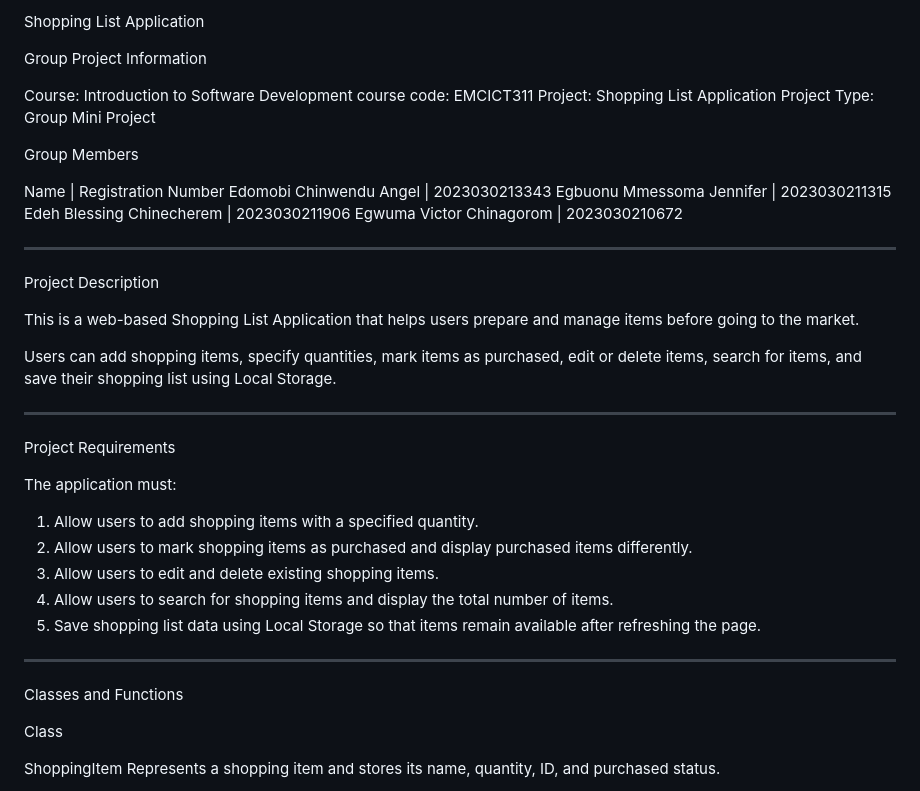
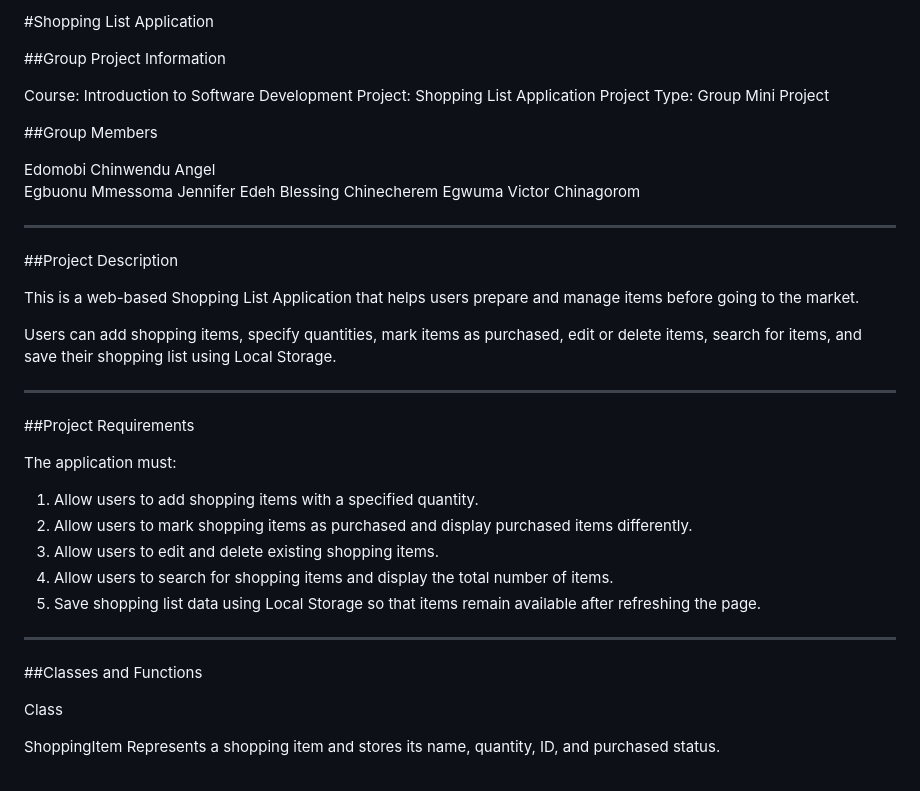
Before and after one commit to edomobi-31/shopping-list-app, a Markdown page: README.md, the part around one of its changes. Rendered like a GitHub page.

Commit message:
improve README heading structure

```diff
--- a/README.md
+++ b/README.md
@@ -1,23 +1,21 @@
-Shopping List Application
+#Shopping List Application
 
-Group Project Information
+##Group Project Information
 
 Course: Introduction to Software Development
-course code: EMCICT311
 Project: Shopping List Application
 Project Type: Group Mini Project
 
-Group Members
+##Group Members
 
-Name                      | Registration Number
-Edomobi Chinwendu Angel   | 2023030213343
-Egbuonu Mmessoma Jennifer | 2023030211315
-Edeh Blessing Chinecherem | 2023030211906
-Egwuma Victor Chinagorom  | 2023030210672
+Edomobi Chinwendu Angel
+Egbuonu Mmessoma Jennifer
+Edeh Blessing Chinecherem
+Egwuma Victor Chinagorom
 
 ---
 
-Project Description
+##Project Description
 
 This is a web-based Shopping List Application that helps users prepare and manage items before going to the market.
 
@@ -25,7 +23,7 @@ Users can add shopping items, specify quantities, mark items as purchased, edit
 
 ---
 
-Project Requirements
+##Project Requirements
 
 The application must:
 
@@ -37,7 +35,7 @@ The application must:
 
 ---
 
-Classes and Functions
+##Classes and Functions
 
 Class
 
```
Also changed, not shown: other parts of README.md (+7 -7 lines).
